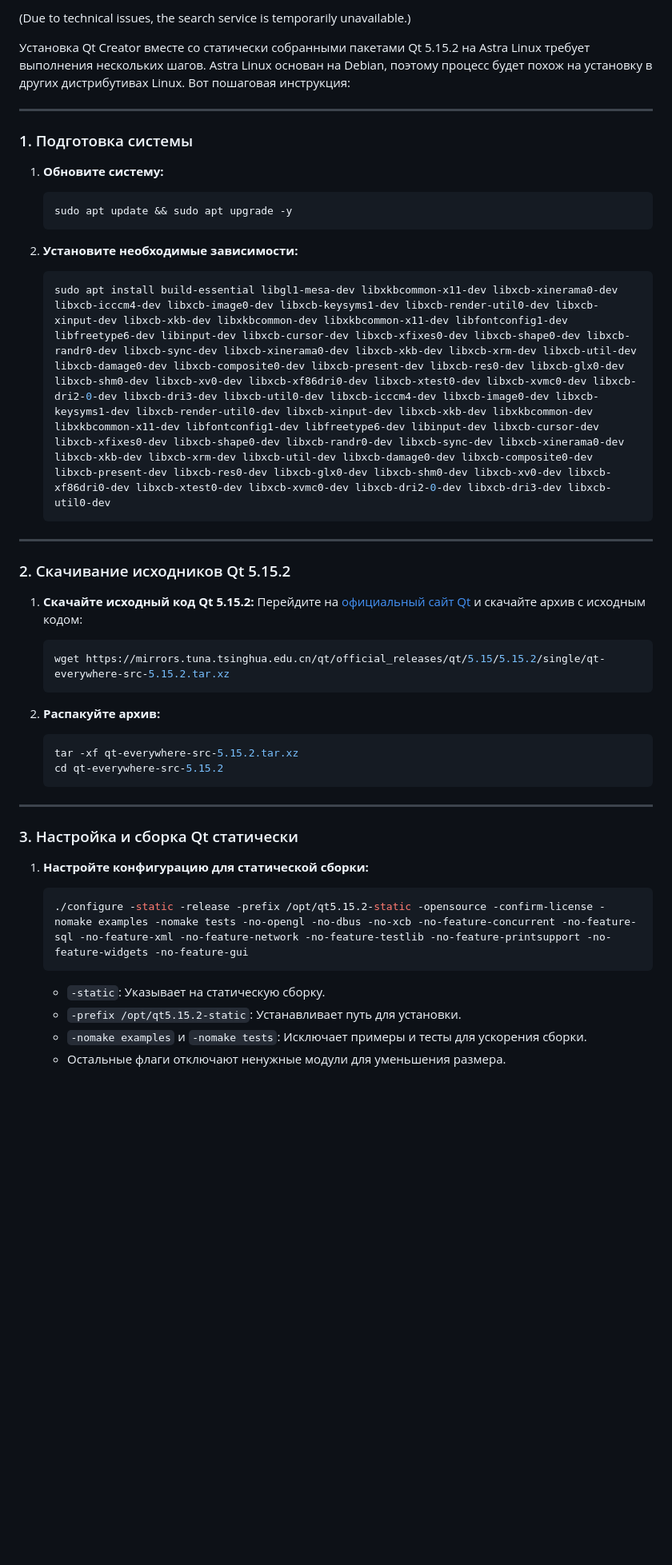
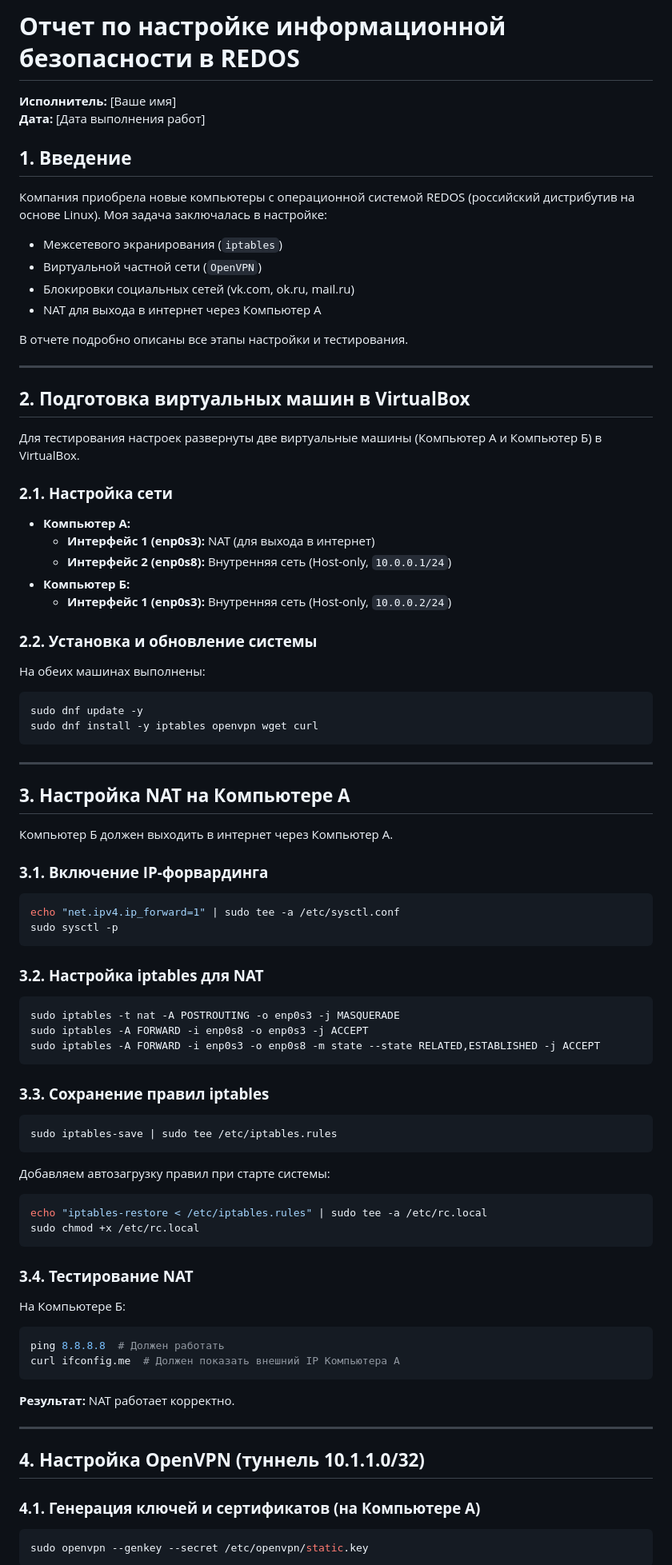
Before and after one commit to Bebra-1337/bebra-1337.github.io, a Markdown page: README.md, the part around the change printed below. Shown: that part at 80% size. GitHub-like rendering; blank space fills up the shorter version.

````diff
--- a/README.md
+++ b/README.md
@@ -1,45 +1,77 @@
-(Due to technical issues, the search service is temporarily unavailable.)
+# **Отчет по настройке информационной безопасности в REDOS**
+**Исполнитель:** [Ваше имя]
+**Дата:** [Дата выполнения работ]
 
-Установка Qt Creator вместе со статически собранными пакетами Qt 5.15.2 на Astra Linux требует выполнения нескольких шагов. Astra Linux основан на Debian, поэтому процесс будет похож на установку в других дистрибутивах Linux. Вот пошаговая инструкция:
+## **1. Введение**
+Компания приобрела новые компьютеры с операционной системой REDOS (российский дистрибутив на основе Linux). Моя задача заключалась в настройке:
+- Межсетевого экранирования (`iptables`)
+- Виртуальной частной сети (`OpenVPN`)
+- Блокировки социальных сетей (vk.com, ok.ru, mail.ru)
+- NAT для выхода в интернет через Компьютер А
+
+В отчете подробно описаны все этапы настройки и тестирования.
 
 ---
 
-### 1. Подготовка системы
-1. **Обновите систему:**
-   ```bash
-   sudo apt update && sudo apt upgrade -y
-   ```
+## **2. Подготовка виртуальных машин в VirtualBox**
+Для тестирования настроек развернуты две виртуальные машины (Компьютер А и Компьютер Б) в VirtualBox.
 
-2. **Установите необходимые зависимости:**
-   ```bash
-   sudo apt install build-essential libgl1-mesa-dev libxkbcommon-x11-dev libxcb-xinerama0-dev libxcb-icccm4-dev libxcb-image0-dev libxcb-keysyms1-dev libxcb-render-util0-dev libxcb-xinput-dev libxcb-xkb-dev libxkbcommon-dev libxkbcommon-x11-dev libfontconfig1-dev libfreetype6-dev libinput-dev libxcb-cursor-dev libxcb-xfixes0-dev libxcb-shape0-dev libxcb-randr0-dev libxcb-sync-dev libxcb-xinerama0-dev libxcb-xkb-dev libxcb-xrm-dev libxcb-util-dev libxcb-damage0-dev libxcb-composite0-dev libxcb-present-dev libxcb-res0-dev libxcb-glx0-dev libxcb-shm0-dev libxcb-xv0-dev libxcb-xf86dri0-dev libxcb-xtest0-dev libxcb-xvmc0-dev libxcb-dri2-0-dev libxcb-dri3-dev libxcb-util0-dev libxcb-icccm4-dev libxcb-image0-dev libxcb-keysyms1-dev libxcb-render-util0-dev libxcb-xinput-dev libxcb-xkb-dev libxkbcommon-dev libxkbcommon-x11-dev libfontconfig1-dev libfreetype6-dev libinput-dev libxcb-cursor-dev libxcb-xfixes0-dev libxcb-shape0-dev libxcb-randr0-dev libxcb-sync-dev libxcb-xinerama0-dev libxcb-xkb-dev libxcb-xrm-dev libxcb-util-dev libxcb-damage0-dev libxcb-composite0-dev libxcb-present-dev libxcb-res0-dev libxcb-glx0-dev libxcb-shm0-dev libxcb-xv0-dev libxcb-xf86dri0-dev libxcb-xtest0-dev libxcb-xvmc0-dev libxcb-dri2-0-dev libxcb-dri3-dev libxcb-util0-dev
-   ```
+### **2.1. Настройка сети**
+- **Компьютер А:**
+  - **Интерфейс 1 (enp0s3):** NAT (для выхода в интернет)
+  - **Интерфейс 2 (enp0s8):** Внутренняя сеть (Host-only, `10.0.0.1/24`)
+- **Компьютер Б:**
+  - **Интерфейс 1 (enp0s3):** Внутренняя сеть (Host-only, `10.0.0.2/24`)
+
+### **2.2. Установка и обновление системы**
+На обеих машинах выполнены:
+```bash
+sudo dnf update -y
+sudo dnf install -y iptables openvpn wget curl
+```
 
 ---
 
-### 2. Скачивание исходников Qt 5.15.2
-1. **Скачайте исходный код Qt 5.15.2:**
-   Перейдите на [официальный сайт Qt](https://download.qt.io/official_releases/qt/5.15/5.15.2/single/) и скачайте архив с исходным кодом:
-   ```bash
-   wget https://mirrors.tuna.tsinghua.edu.cn/qt/official_releases/qt/5.15/5.15.2/single/qt-everywhere-src-5.15.2.tar.xz
-   ```
+## **3. Настройка NAT на Компьютере А**
+Компьютер Б должен выходить в интернет через Компьютер А.
 
-2. **Распакуйте архив:**
-   ```bash
-   tar -xf qt-everywhere-src-5.15.2.tar.xz
-   cd qt-everywhere-src-5.15.2
-   ```
+### **3.1. Включение IP-форвардинга**
+```bash
+echo "net.ipv4.ip_forward=1" | sudo tee -a /etc/sysctl.conf
+sudo sysctl -p
+```
+
+### **3.2. Настройка iptables для NAT**
+```bash
+sudo iptables -t nat -A POSTROUTING -o enp0s3 -j MASQUERADE
+sudo iptables -A FORWARD -i enp0s8 -o enp0s3 -j ACCEPT
+sudo iptables -A FORWARD -i enp0s3 -o enp0s8 -m state --state RELATED,ESTABLISHED -j ACCEPT
+```
+
+### **3.3. Сохранение правил iptables**
+```bash
+sudo iptables-save | sudo tee /etc/iptables.rules
+```
+Добавляем автозагрузку правил при старте системы:
+```bash
+echo "iptables-restore < /etc/iptables.rules" | sudo tee -a /etc/rc.local
+sudo chmod +x /etc/rc.local
+```
+
+### **3.4. Тестирование NAT**
+На Компьютере Б:
+```bash
+ping 8.8.8.8  # Должен работать
+curl ifconfig.me  # Должен показать внешний IP Компьютера А
+```
+**Результат:** NAT работает корректно.
 
 ---
 
-### 3. Настройка и сборка Qt статически
-1. **Настройте конфигурацию для статической сборки:**
-   ```bash
-   ./configure -static -release -prefix /opt/qt5.15.2-static -opensource -confirm-license -nomake examples -nomake tests -no-opengl -no-dbus -no-xcb -no-feature-concurrent -no-feature-sql -no-feature-xml -no-feature-network -no-feature-testlib -no-feature-printsupport -no-feature-widgets -no-feature-gui
-   ```
+## **4. Настройка OpenVPN (туннель 10.1.1.0/32)**
 
-   - `-static`: Указывает на статическую сборку.
-   - `-prefix /opt/qt5.15.2-static`: Устанавливает путь для установки.
-   - `-nomake examples` и `-nomake tests`: Исключает примеры и тесты для ускорения сборки.
-   - Остальные флаги отключают ненужные модули для уменьшения размера.
+### **4.1. Генерация ключей и сертификатов (на Компьютере А)**
+```bash
+sudo openvpn --genkey --secret /etc/openvpn/static.key
+```
 
````
Also changed, not shown: other parts of README.md (+85 -37 lines).
